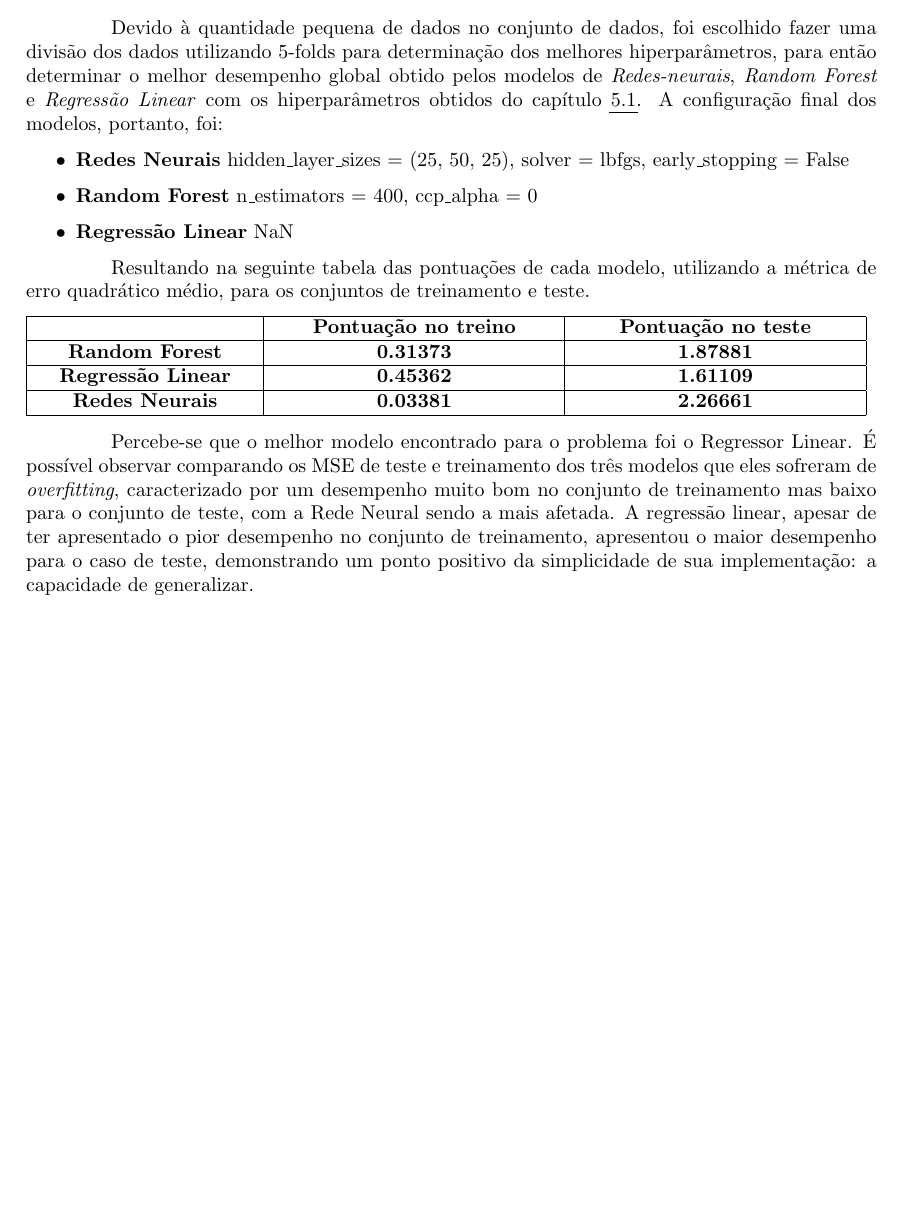
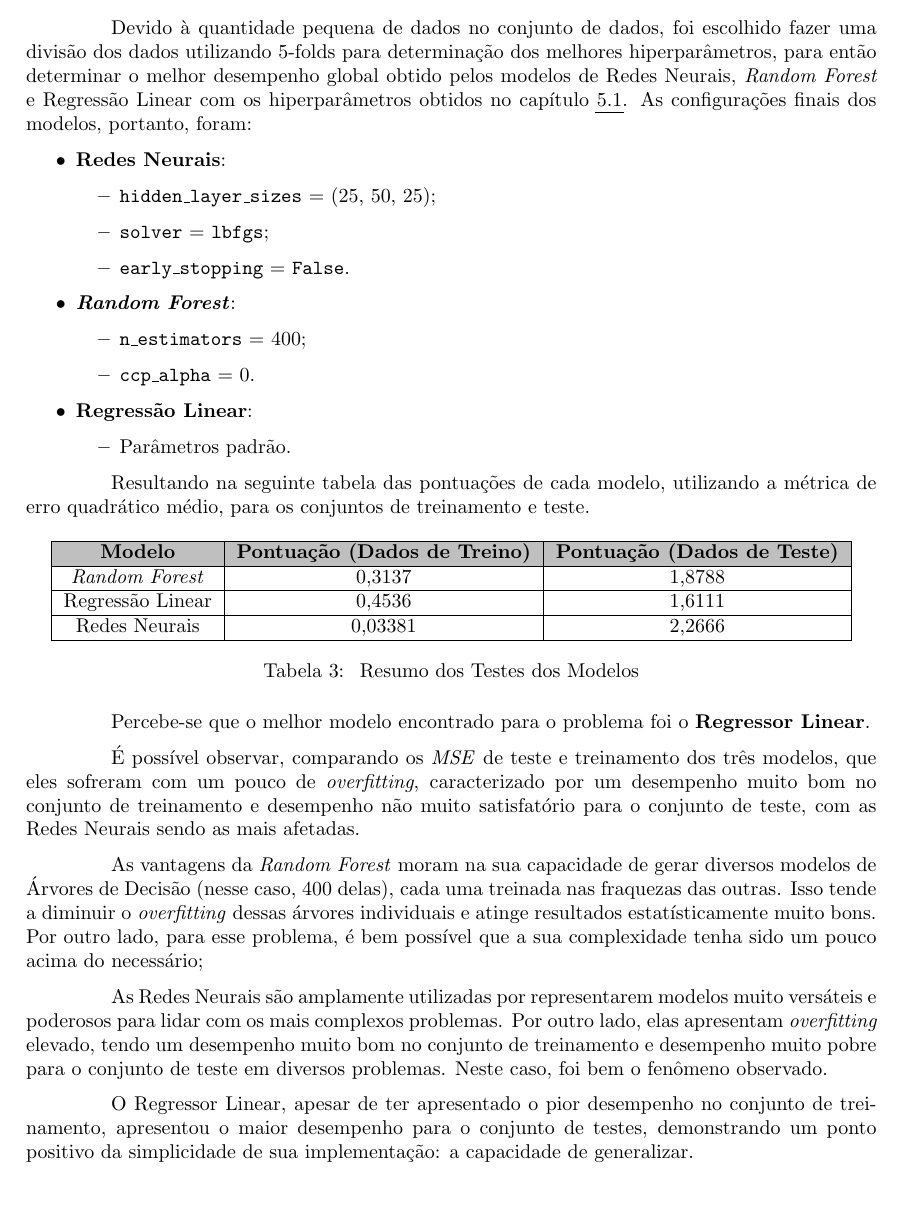
Before and after one commit to PLLima/Car-Fuel-Efficiency-Predictor, a LaTeX document (report/main.tex): part of page 12 of 16, cut so that both start at the same text. Compiled offline with pdfLaTeX.

Commit message:
chore: review and update section 6.1 of report

```diff
--- a/report/main.tex
+++ b/report/main.tex
@@ -23,6 +23,7 @@
 \usepackage[colorlinks=false, allbordercolors={0 0 0}, pdfborderstyle={/S/U/W 0.25}]{hyperref}
 \usepackage[hypcap=true]{caption}
 \usepackage{enumitem}
+\usepackage{outlines}
 \usepackage{soul}
 \usepackage{ragged2e}
 
@@ -342,34 +343,56 @@ Além disso, percebe-se uma queda nos resultados aqui quando comparado com os re
 tipo, essas métricas já são válidas.
 
 \section{Comparação de Desempenhos em Dados de Teste}
-Devido à quantidade pequena de dados no conjunto de dados, foi escolhido fazer uma divisão dos dados utilizando 5-folds para determinação dos melhores hiperparâmetros, para então determinar o melhor desempenho global obtido pelos modelos de \textit{Redes-neurais}, \textit{Random Forest} e \textit{Regressão Linear} com os hiperparâmetros obtidos do capítulo \ref{sec: 5.1}.
-A configuração final dos modelos, portanto, foi:
+Devido à quantidade pequena de dados no conjunto de dados, foi escolhido fazer uma divisão dos dados utilizando 5-folds para determinação dos melhores hiperparâmetros, para então determinar
+o melhor desempenho global obtido pelos modelos de Redes Neurais, \textit{Random Forest} e Regressão Linear com os hiperparâmetros obtidos no capítulo \ref{sec: 5.1}. As configurações finais dos
+modelos, portanto, foram:
 
-\begin{itemize}
-    \item \textbf{Redes Neurais}
-    hidden\_layer\_sizes = (25, 50, 25), solver = lbfgs, early\_stopping = False
-    \item \textbf{Random Forest}
-    n\_estimators = 400, ccp\_alpha = 0
-    \item \textbf{Regressão Linear}
-    NaN
-\end{itemize}
+\begin{outline}
+    \1\textbf{Redes Neurais}:
+      \2 \texttt{hidden\_layer\_sizes} = (25, 50, 25);
+      \2 \texttt{solver} = \texttt{lbfgs};
+      \2 \texttt{early\_stopping} = \texttt{False}.
+    \1\textbf{\textit{Random Forest}}:
+      \2 \texttt{n\_estimators} = 400;
+      \2 \texttt{ccp\_alpha} = 0.
+    \1 \textbf{Regressão Linear}:
+      \2 Parâmetros padrão.
+\end{outline}
 
 Resultando na seguinte tabela das pontuações de cada modelo, utilizando a métrica de erro quadrático médio, para os conjuntos de treinamento e teste.
 
-\noindent
-\begin{tabular}{|>{\centering\arraybackslash}m{0.25\linewidth}|>{\centering\arraybackslash}m{0.325\linewidth}|>{\centering\arraybackslash}m{0.325\linewidth}|}
+\begin{table}[h!]
+  \centering
+  \begin{tabular}{| c | c | c |}
       \hline
-      & \textbf{Pontuação no treino} & \textbf{Pontuação no teste}\\
+      \rowcolor{lightgray}
+      \textbf{Modelo} & \textbf{Pontuação (Dados de Treino)} & \textbf{Pontuação (Dados de Teste)} \\
       \hline
-    \textbf{Random Forest} & \textbf{0.31373} & \textbf{1.87881}\\
+      \textit{Random Forest} & 0,3137 & 1,8788 \\
       \hline
-    \textbf{Regressão Linear} & \textbf{0.45362} & \textbf{1.61109}\\
+      Regressão Linear & 0,4536 & 1,6111 \\
       \hline
-    \textbf{Redes Neurais} & \textbf{0.03381} & \textbf{2.26661}\\
+      Redes Neurais & 0,03381 & 2,2666 \\
       \hline
   \end{tabular}
+  \caption{\label{table:test_summary} Resumo dos Testes dos Modelos}
+\end{table}
 
-Percebe-se que o melhor modelo encontrado para o problema foi o Regressor Linear. É possível observar comparando os MSE de teste e treinamento dos três modelos que eles sofreram de \textit{overfitting}, caracterizado por um desempenho muito bom no conjunto de treinamento mas baixo para o conjunto de teste, com a Rede Neural sendo a mais afetada. A regressão linear, apesar de ter apresentado o pior desempenho no conjunto de treinamento, apresentou o maior desempenho para o caso de teste, demonstrando um ponto positivo da simplicidade de sua implementação: a capacidade de generalizar.
+Percebe-se que o melhor modelo encontrado para o problema foi o \textbf{Regressor Linear}.
+
+É possível observar, comparando os \textit{MSE} de teste e treinamento dos três modelos, que eles sofreram com um pouco de \textit{overfitting},
+caracterizado por um desempenho muito bom no conjunto de treinamento e desempenho não muito satisfatório para o conjunto de teste, com as Redes Neurais sendo as mais afetadas.
+
+As vantagens da \textit{Random Forest} moram na sua capacidade de gerar diversos modelos de Árvores de Decisão (nesse caso, 400 delas), cada uma treinada nas fraquezas das outras.
+Isso tende a diminuir o \textit{overfitting} dessas árvores individuais e atinge resultados estatísticamente muito bons. Por outro lado, para esse problema, é bem possível que a sua
+complexidade tenha sido um pouco acima do necessário;
+
+As Redes Neurais são amplamente utilizadas por representarem modelos muito versáteis e poderosos para lidar com os mais complexos problemas. Por outro lado, elas apresentam
+\textit{overfitting} elevado, tendo um desempenho muito bom no conjunto de treinamento e desempenho muito pobre para o conjunto de teste em diversos problemas. Neste caso, foi bem o fenômeno
+observado.
+
+O Regressor Linear, apesar de ter apresentado o pior desempenho
+no conjunto de treinamento, apresentou o maior desempenho para o conjunto de testes, demonstrando um ponto positivo da simplicidade de sua implementação: a capacidade de generalizar.
 
 \section{Interpretação do Modelo}
 
```
Also changed, not shown: report/main.pdf, 4 other files. Lines whose indentation alone changed are shown as unchanged.
